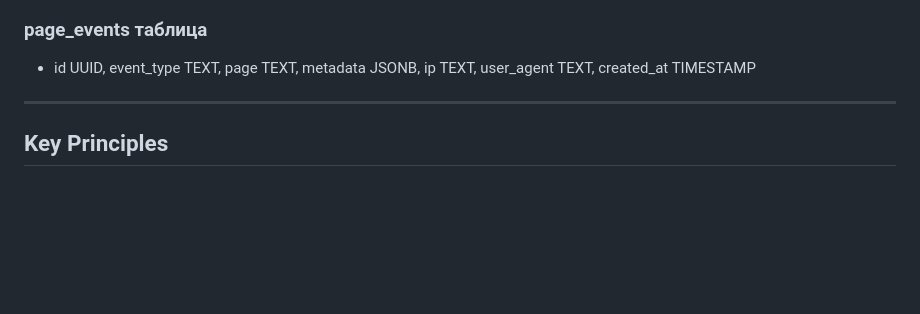
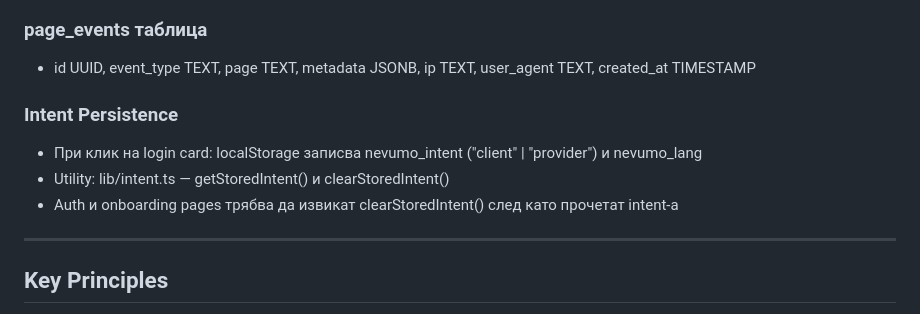
Before and after one commit to Dimi667/nevumo, a Markdown page: docs/architecture.md, the part around the change. Drawn GitHub-style; blank space fills up the shorter version.

```diff
--- a/docs/architecture.md
+++ b/docs/architecture.md
@@ -483,6 +483,11 @@ trackPageEvent("event_name", "page_name", { key: "value" });
 ### page_events таблица
 - id UUID, event_type TEXT, page TEXT, metadata JSONB, ip TEXT, user_agent TEXT, created_at TIMESTAMP
 
+### Intent Persistence
+- При клик на login card: localStorage записва nevumo_intent ("client" | "provider") и nevumo_lang
+- Utility: lib/intent.ts — getStoredIntent() и clearStoredIntent()
+- Auth и onboarding pages трябва да извикат clearStoredIntent() след като прочетат intent-а
+
 ---
 
 ## Key Principles
```
